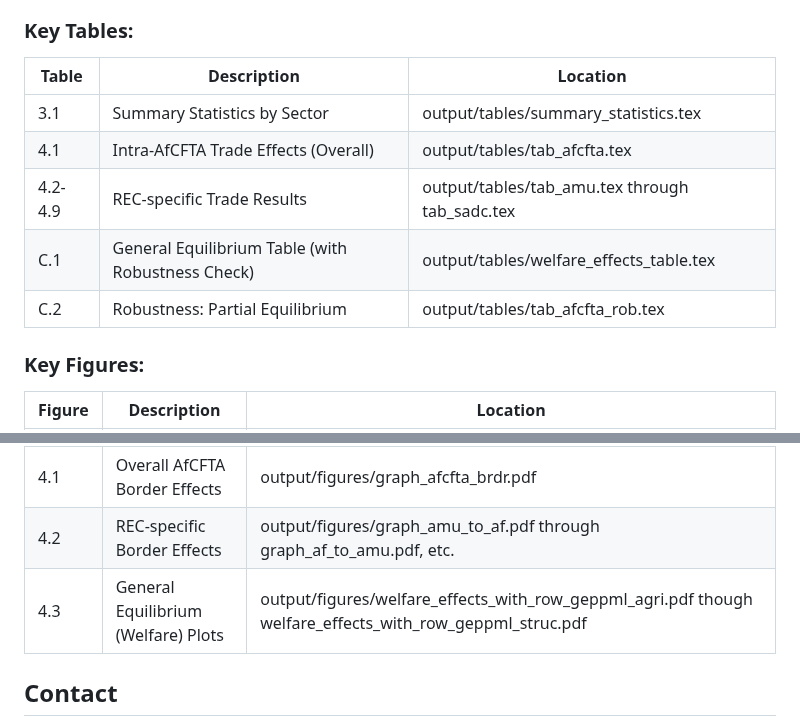
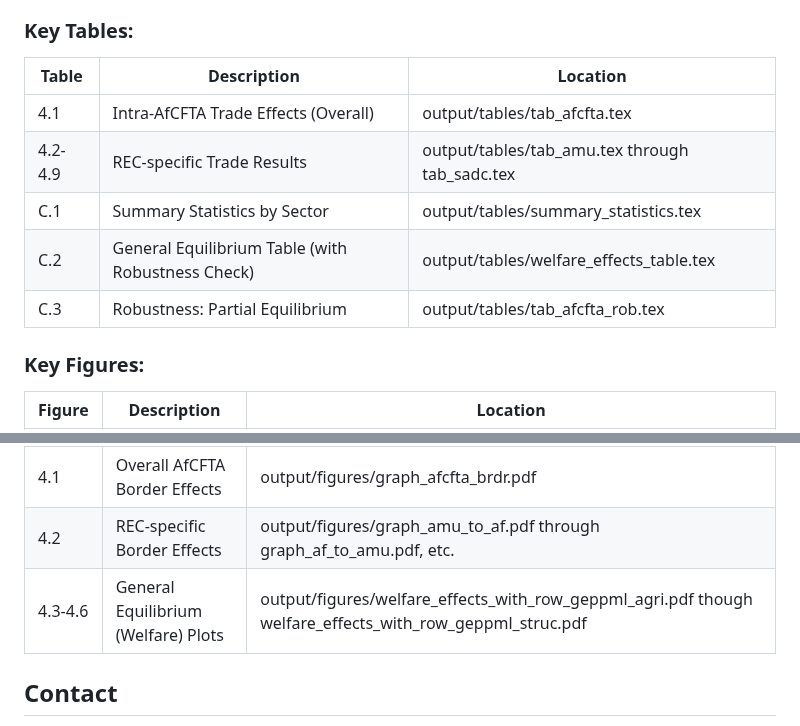
Before and after one commit to jamiubadmusng/afcfta_exante_analysis, a Markdown page: README.md, 2 parts joined by grey strips. Drawn GitHub-style.

Commit message:
Update table and figure descriptions in README

```diff
--- a/README.md
+++ b/README.md
@@ -60,11 +60,11 @@ This research uses Poisson Pseudo-Maximum Likelihood (PPML) estimations and stru
 
 | Table | Description | Location |
 |-------|-------------|----------|
-| 3.1 | Summary Statistics by Sector | output/tables/summary_statistics.tex |
 | 4.1 | Intra-AfCFTA Trade Effects (Overall) | output/tables/tab_afcfta.tex |
 | 4.2-4.9 | REC-specific Trade Results | output/tables/tab_amu.tex through tab_sadc.tex |
-| C.1 | General Equilibrium Table (with Robustness Check) | output/tables/welfare_effects_table.tex |
-| C.2 | Robustness: Partial Equilibrium | output/tables/tab_afcfta_rob.tex |
+| C.1 | Summary Statistics by Sector | output/tables/summary_statistics.tex |
+| C.2 | General Equilibrium Table (with Robustness Check) | output/tables/welfare_effects_table.tex |
+| C.3 | Robustness: Partial Equilibrium | output/tables/tab_afcfta_rob.tex |
 
 ### Key Figures:
 
@@ -74,7 +74,7 @@ This research uses Poisson Pseudo-Maximum Likelihood (PPML) estimations and stru
 | 3.2-3.9 | REC Trade Flow Patterns | output/figures/rec_trade_flows_amu.pdf through rec_trade_flows_sadc.pdf |
 | 4.1 | Overall AfCFTA Border Effects | output/figures/graph_afcfta_brdr.pdf |
 | 4.2 | REC-specific Border Effects | output/figures/graph_amu_to_af.pdf through graph_af_to_amu.pdf, etc. |
-| 4.3 | General Equilibrium (Welfare) Plots | output/figures/welfare_effects_with_row_geppml_agri.pdf though welfare_effects_with_row_geppml_struc.pdf |
+| 4.3-4.6 | General Equilibrium (Welfare) Plots | output/figures/welfare_effects_with_row_geppml_agri.pdf though welfare_effects_with_row_geppml_struc.pdf |
 
 
 ## Contact
```
